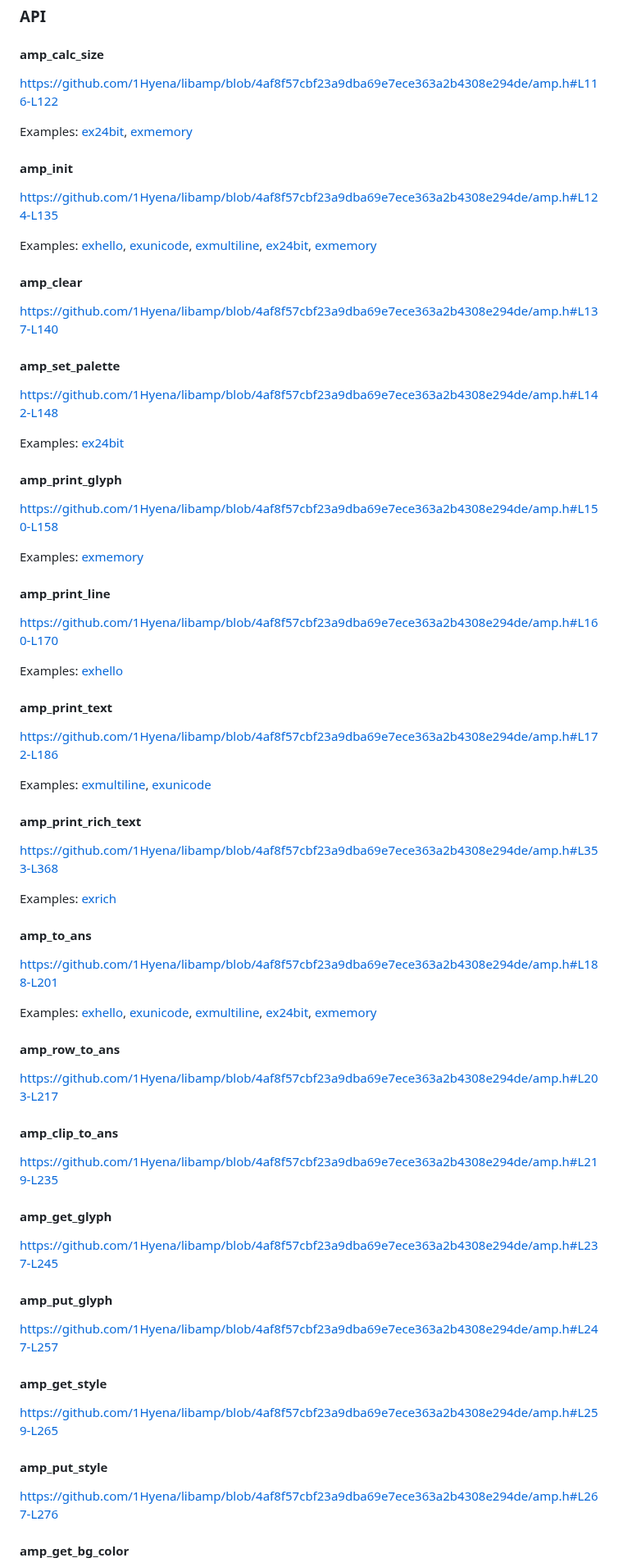
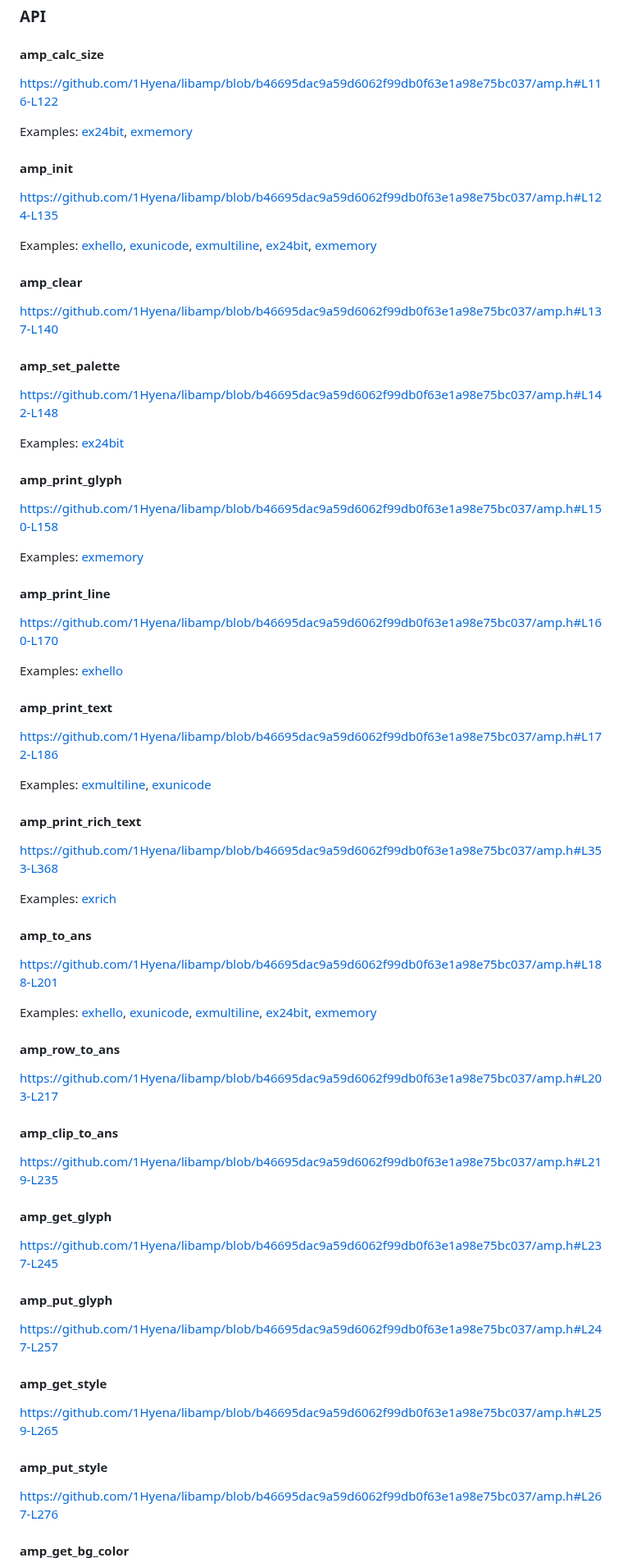
Before and after one commit to 1Hyena/libamp, a Markdown page: README.md, the part around one of its changes. Shown at 82% size. Rendered like a GitHub page.

```diff
--- a/README.md
+++ b/README.md
@@ -135,6 +135,6 @@ https://github.com/1Hyena/libamp/blob/4af8f57cbf23a9dba69e7ece363a2b4308e294de/e
 
 #### amp_calc_size #############################################################
 
-https://github.com/1Hyena/libamp/blob/4af8f57cbf23a9dba69e7ece363a2b4308e294de/amp.h#L116-L122
+https://github.com/1Hyena/libamp/blob/b46695dac9a59d6062f99db0f63e1a98e75bc037/amp.h#L116-L122
 
 Examples:
@@ -144,6 +144,6 @@ Examples:
 
 #### amp_init ##################################################################
 
-https://github.com/1Hyena/libamp/blob/4af8f57cbf23a9dba69e7ece363a2b4308e294de/amp.h#L124-L135
+https://github.com/1Hyena/libamp/blob/b46695dac9a59d6062f99db0f63e1a98e75bc037/amp.h#L124-L135
 
 Examples:
@@ -156,11 +156,11 @@ Examples:
 
 #### amp_clear #################################################################
 
-https://github.com/1Hyena/libamp/blob/4af8f57cbf23a9dba69e7ece363a2b4308e294de/amp.h#L137-L140
+https://github.com/1Hyena/libamp/blob/b46695dac9a59d6062f99db0f63e1a98e75bc037/amp.h#L137-L140
 
 
 #### amp_set_palette ###########################################################
 
-https://github.com/1Hyena/libamp/blob/4af8f57cbf23a9dba69e7ece363a2b4308e294de/amp.h#L142-L148
+https://github.com/1Hyena/libamp/blob/b46695dac9a59d6062f99db0f63e1a98e75bc037/amp.h#L142-L148
 
 Examples:
@@ -169,6 +169,6 @@ Examples:
 
 #### amp_print_glyph ###########################################################
 
-https://github.com/1Hyena/libamp/blob/4af8f57cbf23a9dba69e7ece363a2b4308e294de/amp.h#L150-L158
+https://github.com/1Hyena/libamp/blob/b46695dac9a59d6062f99db0f63e1a98e75bc037/amp.h#L150-L158
 
 Examples:
@@ -177,6 +177,6 @@ Examples:
 
 #### amp_print_line ############################################################
 
-https://github.com/1Hyena/libamp/blob/4af8f57cbf23a9dba69e7ece363a2b4308e294de/amp.h#L160-L170
+https://github.com/1Hyena/libamp/blob/b46695dac9a59d6062f99db0f63e1a98e75bc037/amp.h#L160-L170
 
 Examples:
@@ -185,6 +185,6 @@ Examples:
 
 #### amp_print_text ############################################################
 
-https://github.com/1Hyena/libamp/blob/4af8f57cbf23a9dba69e7ece363a2b4308e294de/amp.h#L172-L186
+https://github.com/1Hyena/libamp/blob/b46695dac9a59d6062f99db0f63e1a98e75bc037/amp.h#L172-L186
 
 Examples:
@@ -194,6 +194,6 @@ Examples:
 
 #### amp_print_rich_text #######################################################
 
-https://github.com/1Hyena/libamp/blob/4af8f57cbf23a9dba69e7ece363a2b4308e294de/amp.h#L353-L368
+https://github.com/1Hyena/libamp/blob/b46695dac9a59d6062f99db0f63e1a98e75bc037/amp.h#L353-L368
 
 Examples:
@@ -202,6 +202,6 @@ Examples:
 
 #### amp_to_ans ################################################################
 
-https://github.com/1Hyena/libamp/blob/4af8f57cbf23a9dba69e7ece363a2b4308e294de/amp.h#L188-L201
+https://github.com/1Hyena/libamp/blob/b46695dac9a59d6062f99db0f63e1a98e75bc037/amp.h#L188-L201
 
 Examples:
@@ -214,32 +214,32 @@ Examples:
 
 #### amp_row_to_ans ############################################################
 
-https://github.com/1Hyena/libamp/blob/4af8f57cbf23a9dba69e7ece363a2b4308e294de/amp.h#L203-L217
+https://github.com/1Hyena/libamp/blob/b46695dac9a59d6062f99db0f63e1a98e75bc037/amp.h#L203-L217
 
 
 #### amp_clip_to_ans ###########################################################
 
-https://github.com/1Hyena/libamp/blob/4af8f57cbf23a9dba69e7ece363a2b4308e294de/amp.h#L219-L235
+https://github.com/1Hyena/libamp/blob/b46695dac9a59d6062f99db0f63e1a98e75bc037/amp.h#L219-L235
 
 
 #### amp_get_glyph #############################################################
 
-https://github.com/1Hyena/libamp/blob/4af8f57cbf23a9dba69e7ece363a2b4308e294de/amp.h#L237-L245
+https://github.com/1Hyena/libamp/blob/b46695dac9a59d6062f99db0f63e1a98e75bc037/amp.h#L237-L245
 
 
 #### amp_put_glyph #############################################################
 
-https://github.com/1Hyena/libamp/blob/4af8f57cbf23a9dba69e7ece363a2b4308e294de/amp.h#L247-L257
+https://github.com/1Hyena/libamp/blob/b46695dac9a59d6062f99db0f63e1a98e75bc037/amp.h#L247-L257
 
 
 #### amp_get_style #############################################################
 
-https://github.com/1Hyena/libamp/blob/4af8f57cbf23a9dba69e7ece363a2b4308e294de/amp.h#L259-L265
+https://github.com/1Hyena/libamp/blob/b46695dac9a59d6062f99db0f63e1a98e75bc037/amp.h#L259-L265
 
 
 #### amp_put_style #############################################################
 
-https://github.com/1Hyena/libamp/blob/4af8f57cbf23a9dba69e7ece363a2b4308e294de/amp.h#L267-L276
+https://github.com/1Hyena/libamp/blob/b46695dac9a59d6062f99db0f63e1a98e75bc037/amp.h#L267-L276
 
 
 #### amp_get_bg_color ##########################################################
```
Also changed, not shown: other parts of README.md (+37 -37 lines), img/exrich.png.
